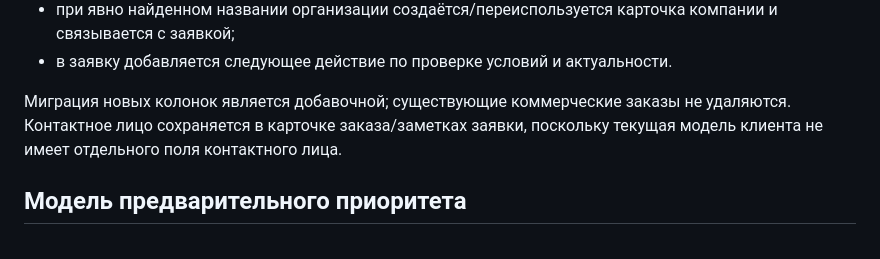
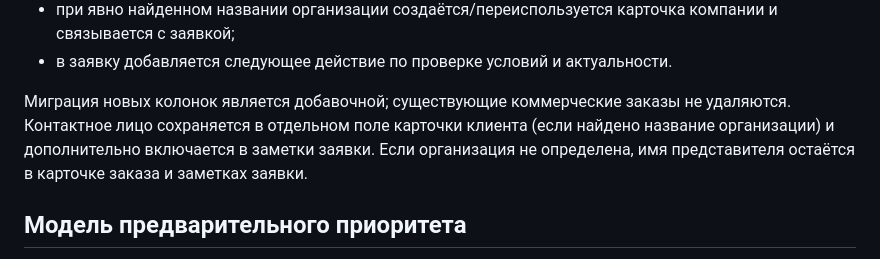
Before and after one commit to borzenkoofficial-lab/struktura-crm-source, a Markdown page: docs/production-intelligence-order-radar.md, the part around the change. GitHub-like rendering.

Commit message:
docs: update contact storage model after client migration

```diff
--- a/docs/production-intelligence-order-radar.md
+++ b/docs/production-intelligence-order-radar.md
@@ -41,7 +41,7 @@
 - при явно найденном названии организации создаётся/переиспользуется карточка компании и связывается с заявкой;
 - в заявку добавляется следующее действие по проверке условий и актуальности.
 
-Миграция новых колонок является добавочной; существующие коммерческие заказы не удаляются. Контактное лицо сохраняется в карточке заказа/заметках заявки, поскольку текущая модель клиента не имеет отдельного поля контактного лица.
+Миграция новых колонок является добавочной; существующие коммерческие заказы не удаляются. Контактное лицо сохраняется в отдельном поле карточки клиента (если найдено название организации) и дополнительно включается в заметки заявки. Если организация не определена, имя представителя остаётся в карточке заказа и заметках заявки.
 
 ## Модель предварительного приоритета
 Первичная сортировка использует сигналы вида работ, намерения закупки, наличие бюджетных/объёмных/временных сведений и полноту первоисточника. Она **не является** предсказанием прибыли или реальной вероятности выигрыша. До появления подтверждённых условий экономика и сроки помечаются как неизвестные; интерфейс показывает недостающие вопросы.
```
